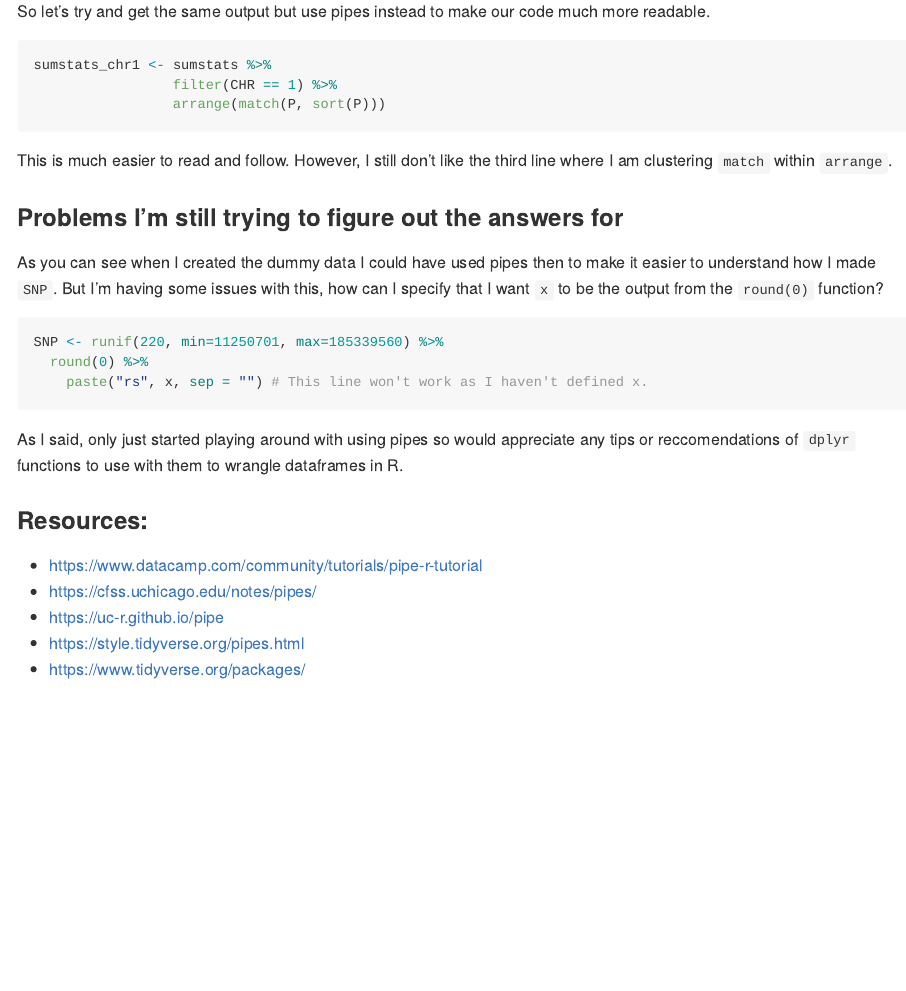
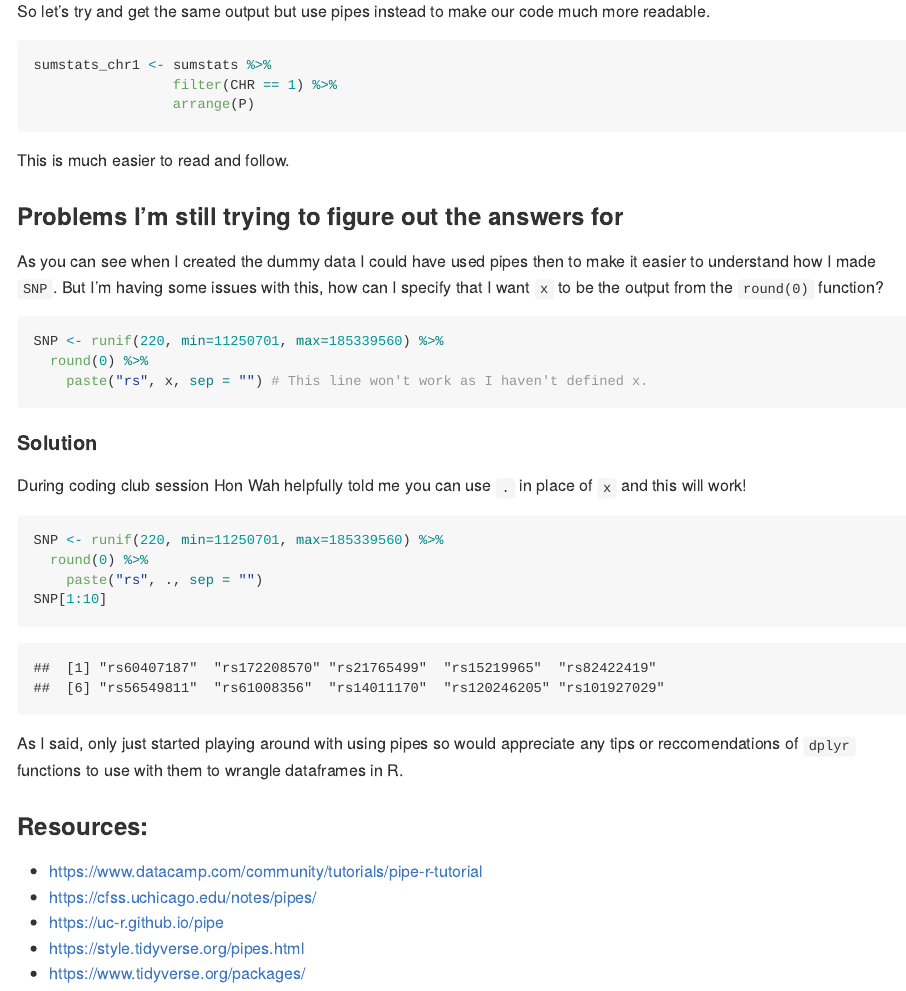
Before and after one commit to ccbs-stradl/coding_club, an R Markdown document (Sessions/Troubleshooting/2020_11_25_AES_R_pipes.Rmd): the page in a window 1100 px wide, from 1980 px down. Rendered offline with R 4.5, knitr and Pandoc, with nearby package versions; code that draws random numbers runs with fixed seeds of ours.

Commit message:
Helpful solutions from Hon Wah, thanks.

````diff
--- a/Sessions/Troubleshooting/2020_11_25_AES_R_pipes.Rmd
+++ b/Sessions/Troubleshooting/2020_11_25_AES_R_pipes.Rmd
@@ -77,10 +77,10 @@ So let's try and get the same output but use pipes instead to make our code much
 ```{r}
 sumstats_chr1 <- sumstats %>%
                  filter(CHR == 1) %>%
-                 arrange(match(P, sort(P)))
+                 arrange(P)
 ```
 
-This is much easier to read and follow. However, I still don't like the third line where I am clustering `match` within `arrange`.
+This is much easier to read and follow.
 
 ### Problems I'm still trying to figure out the answers for
 
@@ -96,6 +96,17 @@ SNP <- runif(220, min=11250701, max=185339560) %>%
     paste("rs", x, sep = "") # This line won't work as I haven't defined x.
 ```
 
+#### Solution
+
+During coding club session Hon Wah helpfully told me you can use `.` in place of `x` and this will work!
+
+```{r}
+SNP <- runif(220, min=11250701, max=185339560) %>%
+  round(0) %>%
+    paste("rs", ., sep = "")
+SNP[1:10]
+```
+
 As I said, only just started playing around with using pipes so would appreciate any tips or reccomendations of `dplyr` functions to use with them to wrangle dataframes in R.
 
 ### Resources:
````
Also changed, not shown: Sessions/Troubleshooting/2020_11_25_AES_R_pipes.md.
